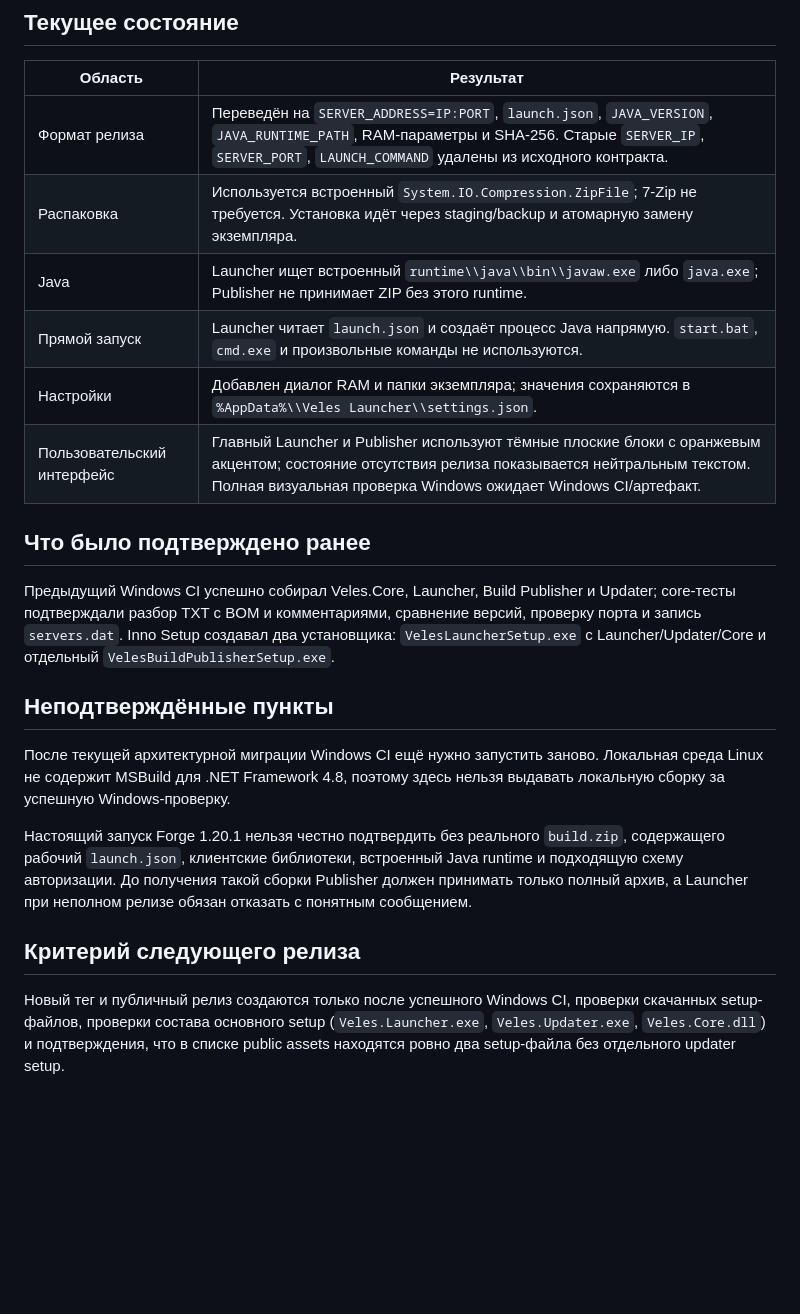
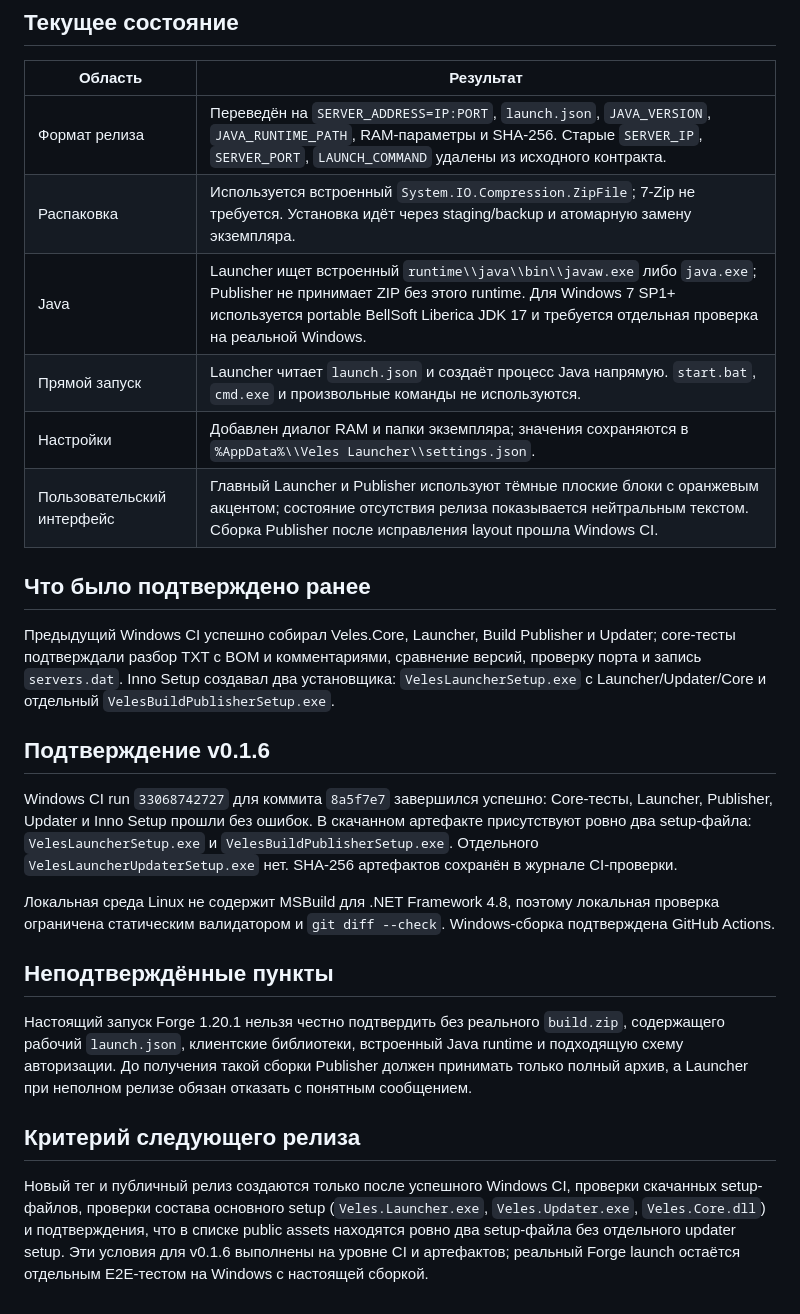
Before and after one commit to kutsandriy14-cyber/veles-launcher, a Markdown page: VERIFICATION.md, the part around the change. Rendered like a GitHub page; blank space fills up the shorter version.

Commit message:
Document v0.1.6 verification results

```diff
--- a/VERIFICATION.md
+++ b/VERIFICATION.md
@@ -8,21 +8,25 @@
 |---|---|
 | Формат релиза | Переведён на `SERVER_ADDRESS=IP:PORT`, `launch.json`, `JAVA_VERSION`, `JAVA_RUNTIME_PATH`, RAM-параметры и SHA-256. Старые `SERVER_IP`, `SERVER_PORT`, `LAUNCH_COMMAND` удалены из исходного контракта. |
 | Распаковка | Используется встроенный `System.IO.Compression.ZipFile`; 7-Zip не требуется. Установка идёт через staging/backup и атомарную замену экземпляра. |
-| Java | Launcher ищет встроенный `runtime\\java\\bin\\javaw.exe` либо `java.exe`; Publisher не принимает ZIP без этого runtime. |
+| Java | Launcher ищет встроенный `runtime\\java\\bin\\javaw.exe` либо `java.exe`; Publisher не принимает ZIP без этого runtime. Для Windows 7 SP1+ используется portable BellSoft Liberica JDK 17 и требуется отдельная проверка на реальной Windows. |
 | Прямой запуск | Launcher читает `launch.json` и создаёт процесс Java напрямую. `start.bat`, `cmd.exe` и произвольные команды не используются. |
 | Настройки | Добавлен диалог RAM и папки экземпляра; значения сохраняются в `%AppData%\\Veles Launcher\\settings.json`. |
-| Пользовательский интерфейс | Главный Launcher и Publisher используют тёмные плоские блоки с оранжевым акцентом; состояние отсутствия релиза показывается нейтральным текстом. Полная визуальная проверка Windows ожидает Windows CI/артефакт. |
+| Пользовательский интерфейс | Главный Launcher и Publisher используют тёмные плоские блоки с оранжевым акцентом; состояние отсутствия релиза показывается нейтральным текстом. Сборка Publisher после исправления layout прошла Windows CI. |
 
 ## Что было подтверждено ранее
 
 Предыдущий Windows CI успешно собирал Veles.Core, Launcher, Build Publisher и Updater; core-тесты подтверждали разбор TXT с BOM и комментариями, сравнение версий, проверку порта и запись `servers.dat`. Inno Setup создавал два установщика: `VelesLauncherSetup.exe` с Launcher/Updater/Core и отдельный `VelesBuildPublisherSetup.exe`.
 
+## Подтверждение v0.1.6
+
+Windows CI run `33068742727` для коммита `8a5f7e7` завершился успешно: Core-тесты, Launcher, Publisher, Updater и Inno Setup прошли без ошибок. В скачанном артефакте присутствуют ровно два setup-файла: `VelesLauncherSetup.exe` и `VelesBuildPublisherSetup.exe`. Отдельного `VelesLauncherUpdaterSetup.exe` нет. SHA-256 артефактов сохранён в журнале CI-проверки.
+
+Локальная среда Linux не содержит MSBuild для .NET Framework 4.8, поэтому локальная проверка ограничена статическим валидатором и `git diff --check`. Windows-сборка подтверждена GitHub Actions.
+
 ## Неподтверждённые пункты
-
-После текущей архитектурной миграции Windows CI ещё нужно запустить заново. Локальная среда Linux не содержит MSBuild для .NET Framework 4.8, поэтому здесь нельзя выдавать локальную сборку за успешную Windows-проверку.
 
 Настоящий запуск Forge 1.20.1 нельзя честно подтвердить без реального `build.zip`, содержащего рабочий `launch.json`, клиентские библиотеки, встроенный Java runtime и подходящую схему авторизации. До получения такой сборки Publisher должен принимать только полный архив, а Launcher при неполном релизе обязан отказать с понятным сообщением.
 
 ## Критерий следующего релиза
 
-Новый тег и публичный релиз создаются только после успешного Windows CI, проверки скачанных setup-файлов, проверки состава основного setup (`Veles.Launcher.exe`, `Veles.Updater.exe`, `Veles.Core.dll`) и подтверждения, что в списке public assets находятся ровно два setup-файла без отдельного updater setup.
+Новый тег и публичный релиз создаются только после успешного Windows CI, проверки скачанных setup-файлов, проверки состава основного setup (`Veles.Launcher.exe`, `Veles.Updater.exe`, `Veles.Core.dll`) и подтверждения, что в списке public assets находятся ровно два setup-файла без отдельного updater setup. Эти условия для v0.1.6 выполнены на уровне CI и артефактов; реальный Forge launch остаётся отдельным E2E-тестом на Windows с настоящей сборкой.
```
